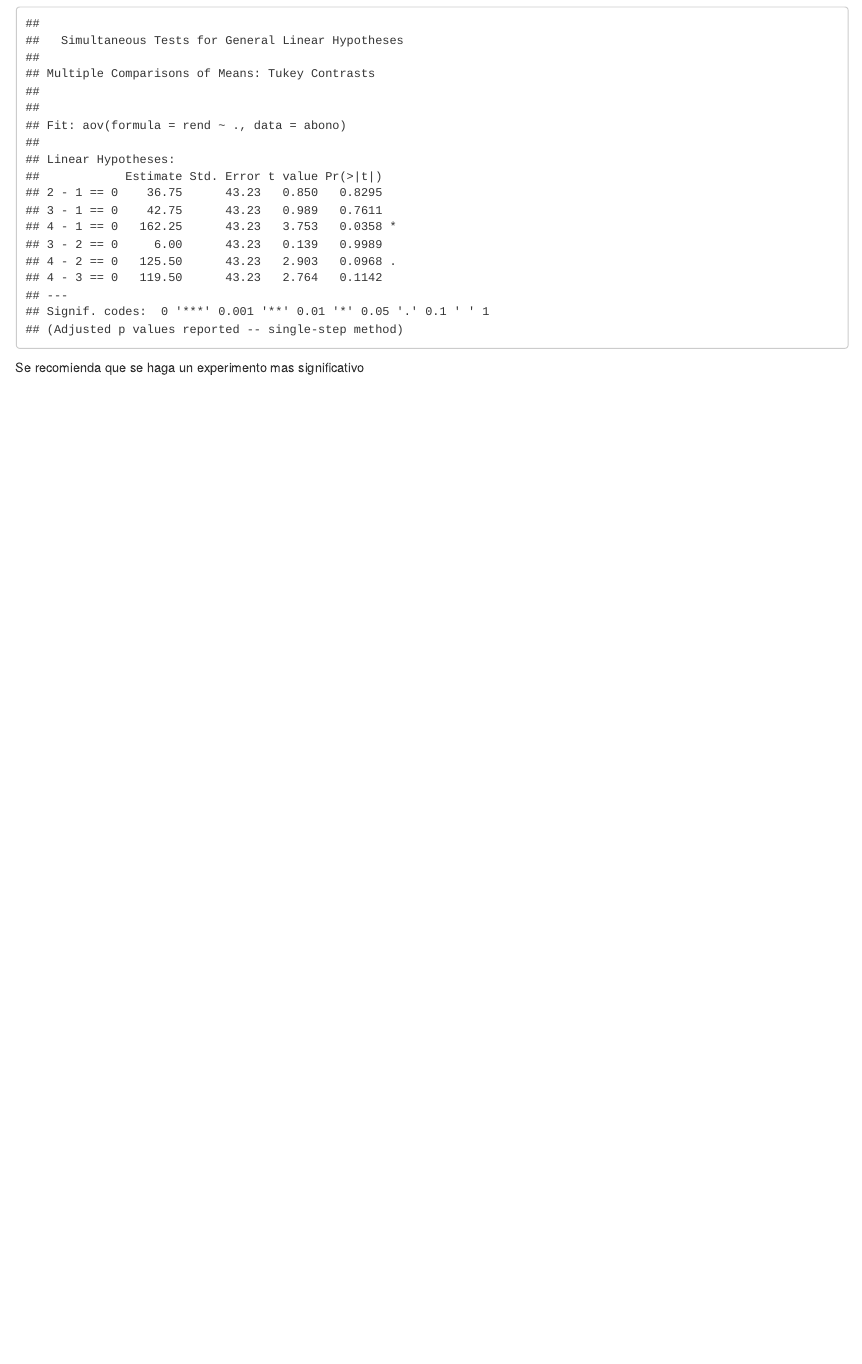
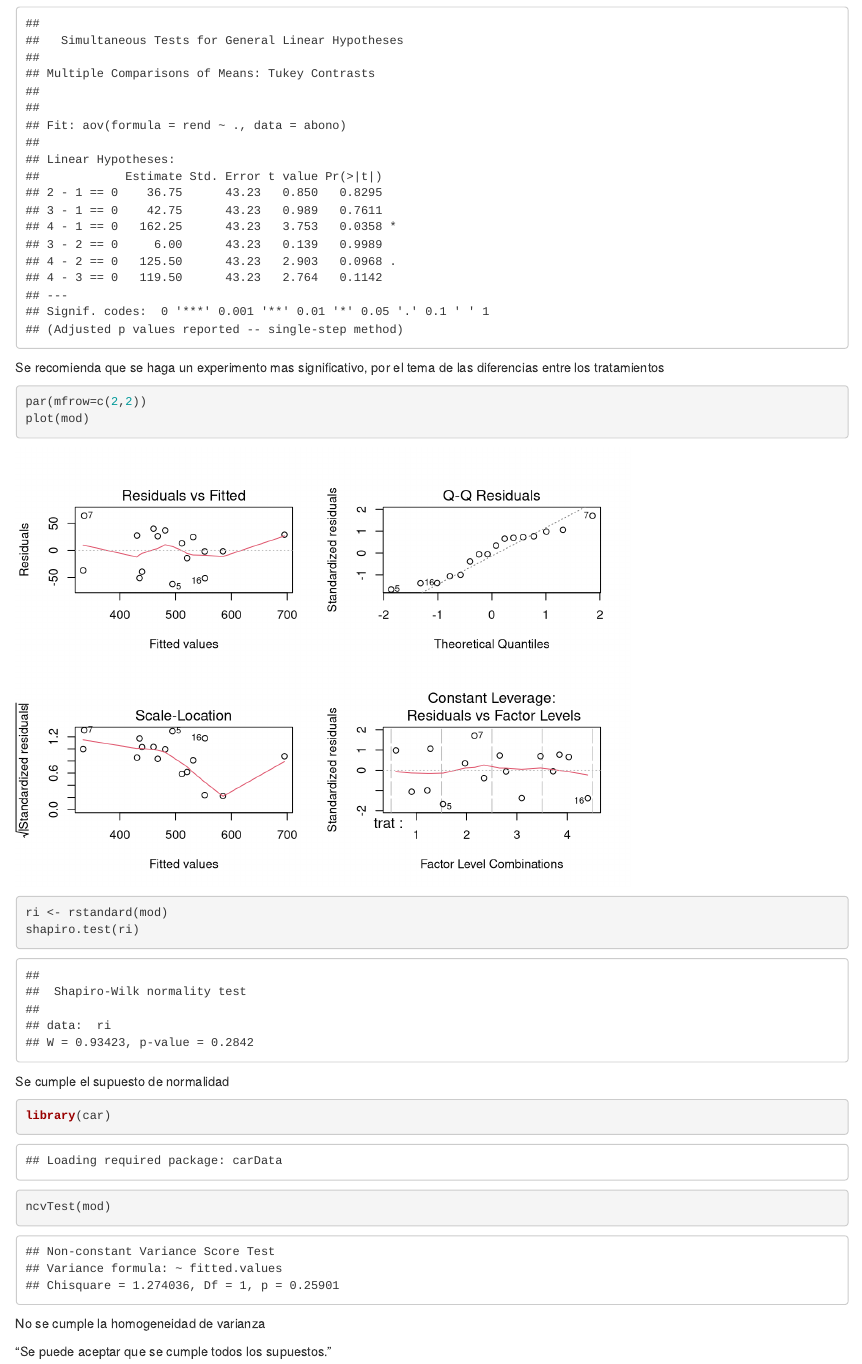
Before and after one commit to jgomezz/MscEstadAplic-UNALM-2019-1-AnalisisDisenhoExperimentos, an R Markdown document (Semana-10_CuadradoLatino/CuadradoLatino.Rmd): the page in a window 1100 px wide, from 3700 px down. Rendered offline with R 4.5, knitr and Pandoc, with nearby package versions; code that draws random numbers runs with fixed seeds of ours; some code elsewhere in the file could not run offline.

Commit message:
Semana 10

````diff
--- a/Semana-10_CuadradoLatino/CuadradoLatino.Rmd
+++ b/Semana-10_CuadradoLatino/CuadradoLatino.Rmd
@@ -145,4 +145,26 @@ summary(comptrat)
 
 ```
 
-Se recomienda que se haga un experimento mas significativo
+Se recomienda que se haga un experimento mas significativo, por el tema de las diferencias entre los tratamientos
+
+```{r}
+par(mfrow=c(2,2))
+plot(mod)
+```
+
+
+
+
+```{r}
+ri <- rstandard(mod)
+shapiro.test(ri)
+```
+Se cumple el supuesto de normalidad
+
+```{r}
+library(car)
+ncvTest(mod)
+```
+No se cumple la homogeneidad de varianza
+
+"Se puede aceptar que se cumple todos los supuestos."
````
Also changed, not shown: Semana-10_CuadradoLatino/CuadradoLatino.nb.html.
